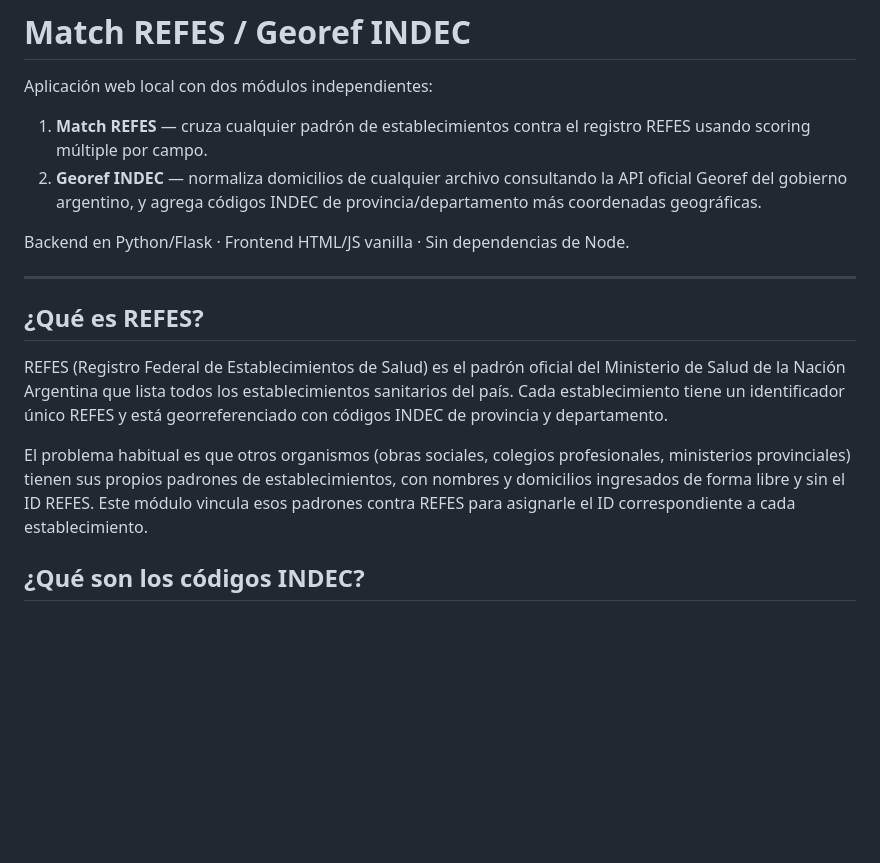
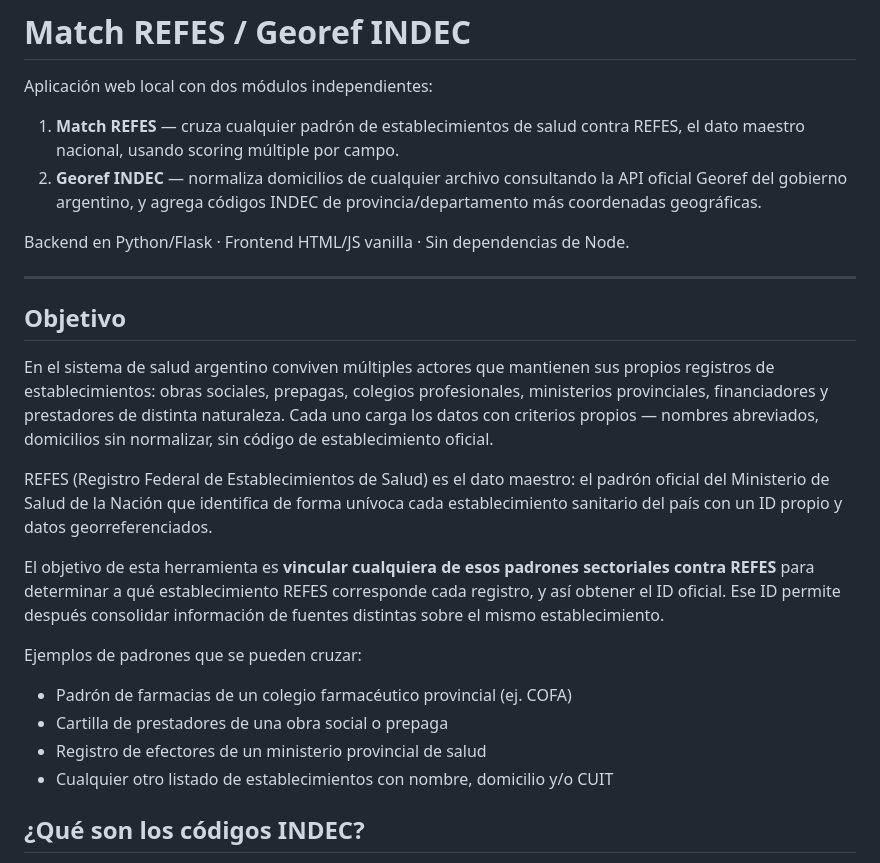
Before and after one commit to oblitterator/establecimientos_match_app, a Markdown page: README.md, the part around the change. GitHub-like rendering; blank space fills up the shorter version.

Commit message:
README: explain actual objective and context
Replace generic matching explanation with the real use case:
linking sectoral health establishment registries (obras sociales,
colegios profesionales, provincial ministries, etc.) against REFES,
the national master registry, to obtain the official establishment ID.

Co-Authored-By: Claude Sonnet 4.6 <noreply@anthropic.com>

```diff
--- a/README.md
+++ b/README.md
@@ -2,18 +2,26 @@
 
 Aplicación web local con dos módulos independientes:
 
-1. **Match REFES** — cruza cualquier padrón de establecimientos contra el registro REFES usando scoring múltiple por campo.
+1. **Match REFES** — cruza cualquier padrón de establecimientos de salud contra REFES, el dato maestro nacional, usando scoring múltiple por campo.
 2. **Georef INDEC** — normaliza domicilios de cualquier archivo consultando la API oficial Georef del gobierno argentino, y agrega códigos INDEC de provincia/departamento más coordenadas geográficas.
 
 Backend en Python/Flask · Frontend HTML/JS vanilla · Sin dependencias de Node.
 
 ---
 
-## ¿Qué es REFES?
+## Objetivo
 
-REFES (Registro Federal de Establecimientos de Salud) es el padrón oficial del Ministerio de Salud de la Nación Argentina que lista todos los establecimientos sanitarios del país. Cada establecimiento tiene un identificador único REFES y está georreferenciado con códigos INDEC de provincia y departamento.
+En el sistema de salud argentino conviven múltiples actores que mantienen sus propios registros de establecimientos: obras sociales, prepagas, colegios profesionales, ministerios provinciales, financiadores y prestadores de distinta naturaleza. Cada uno carga los datos con criterios propios — nombres abreviados, domicilios sin normalizar, sin código de establecimiento oficial.
 
-El problema habitual es que otros organismos (obras sociales, colegios profesionales, ministerios provinciales) tienen sus propios padrones de establecimientos, con nombres y domicilios ingresados de forma libre y sin el ID REFES. Este módulo vincula esos padrones contra REFES para asignarle el ID correspondiente a cada establecimiento.
+REFES (Registro Federal de Establecimientos de Salud) es el dato maestro: el padrón oficial del Ministerio de Salud de la Nación que identifica de forma unívoca cada establecimiento sanitario del país con un ID propio y datos georreferenciados.
+
+El objetivo de esta herramienta es **vincular cualquiera de esos padrones sectoriales contra REFES** para determinar a qué establecimiento REFES corresponde cada registro, y así obtener el ID oficial. Ese ID permite después consolidar información de fuentes distintas sobre el mismo establecimiento.
+
+Ejemplos de padrones que se pueden cruzar:
+- Padrón de farmacias de un colegio farmacéutico provincial (ej. COFA)
+- Cartilla de prestadores de una obra social o prepaga
+- Registro de efectores de un ministerio provincial de salud
+- Cualquier otro listado de establecimientos con nombre, domicilio y/o CUIT
 
 ## ¿Qué son los códigos INDEC?
 
```
